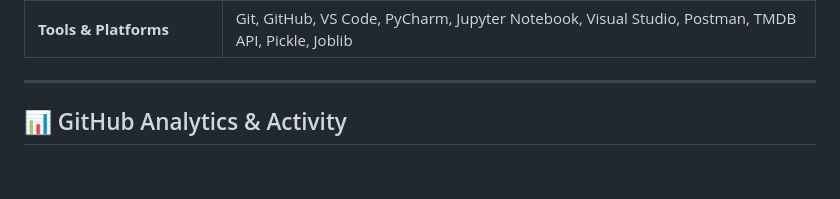
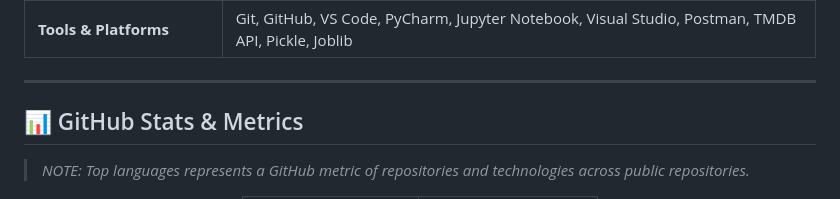
Before and after one commit to Aditya4860/Aditya4860, a Markdown page: README.md, the part around one of its changes. Rendered like a GitHub page; blank space fills up the shorter version.

```diff
--- a/README.md
+++ b/README.md
@@ -52,6 +52,8 @@ Welcome to my profile and engineering monorepo! I am **Aditya Jain**, a Computer
 
 ---
 
-## 📊 GitHub Analytics & Activity
+## 📊 GitHub Stats & Metrics
+
+> *NOTE: Top languages represents a GitHub metric of repositories and technologies across public repositories.*
 
 <div align="center">
```
Also changed, not shown: other parts of README.md (+31 -8 lines).
